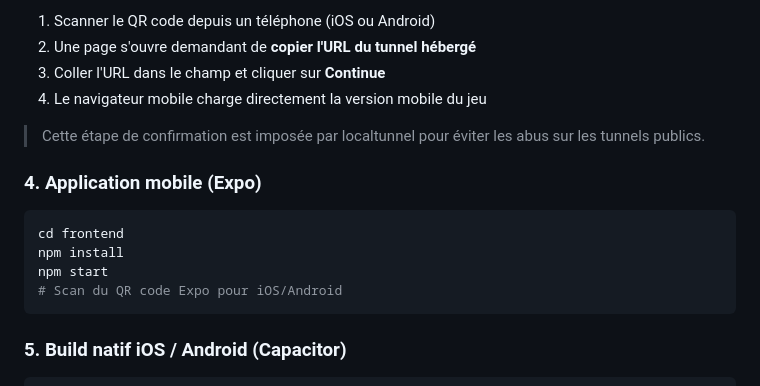
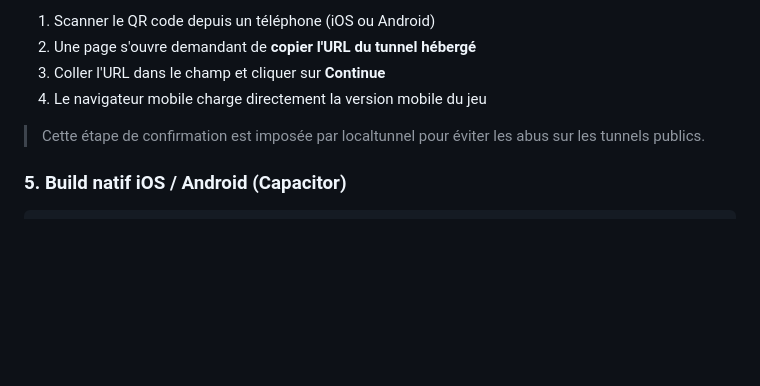
Before and after one commit to Zouitni-Yassine/Yam_Master_Game, a Markdown page: README.md, the part around the change. Drawn GitHub-style; blank space fills up the shorter version.

Commit message:
refactor: remove mobile app installation instructions from README

````diff
--- a/README.md
+++ b/README.md
@@ -217,15 +217,6 @@ Dans la version web, un bouton **QR Code** est disponible en haut à droite. Il
 
 > Cette étape de confirmation est imposée par localtunnel pour éviter les abus sur les tunnels publics.
 
-### 4. Application mobile (Expo)
-
-```bash
-cd frontend
-npm install
-npm start
-# Scan du QR code Expo pour iOS/Android
-```
-
 ### 5. Build natif iOS / Android (Capacitor)
 
 ```bash
````
